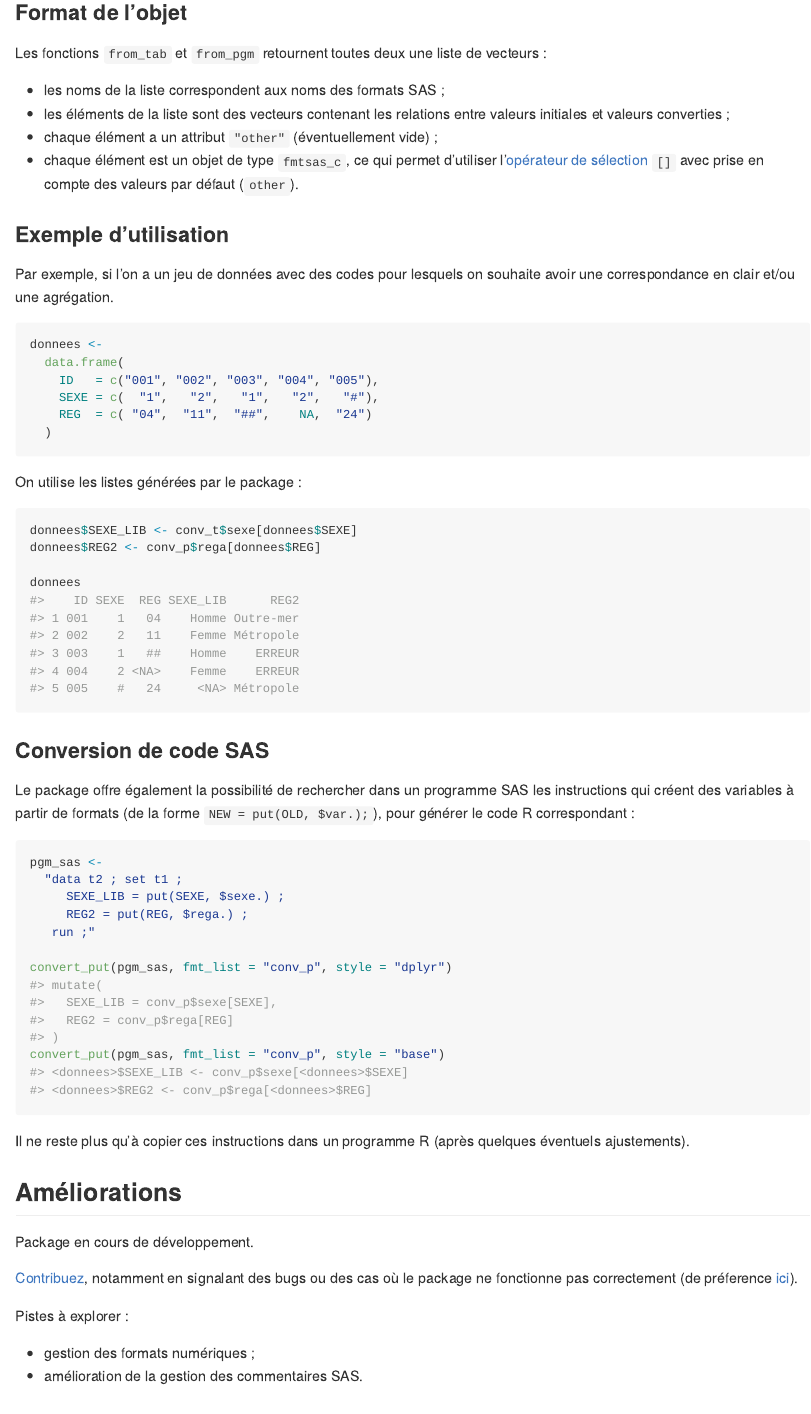
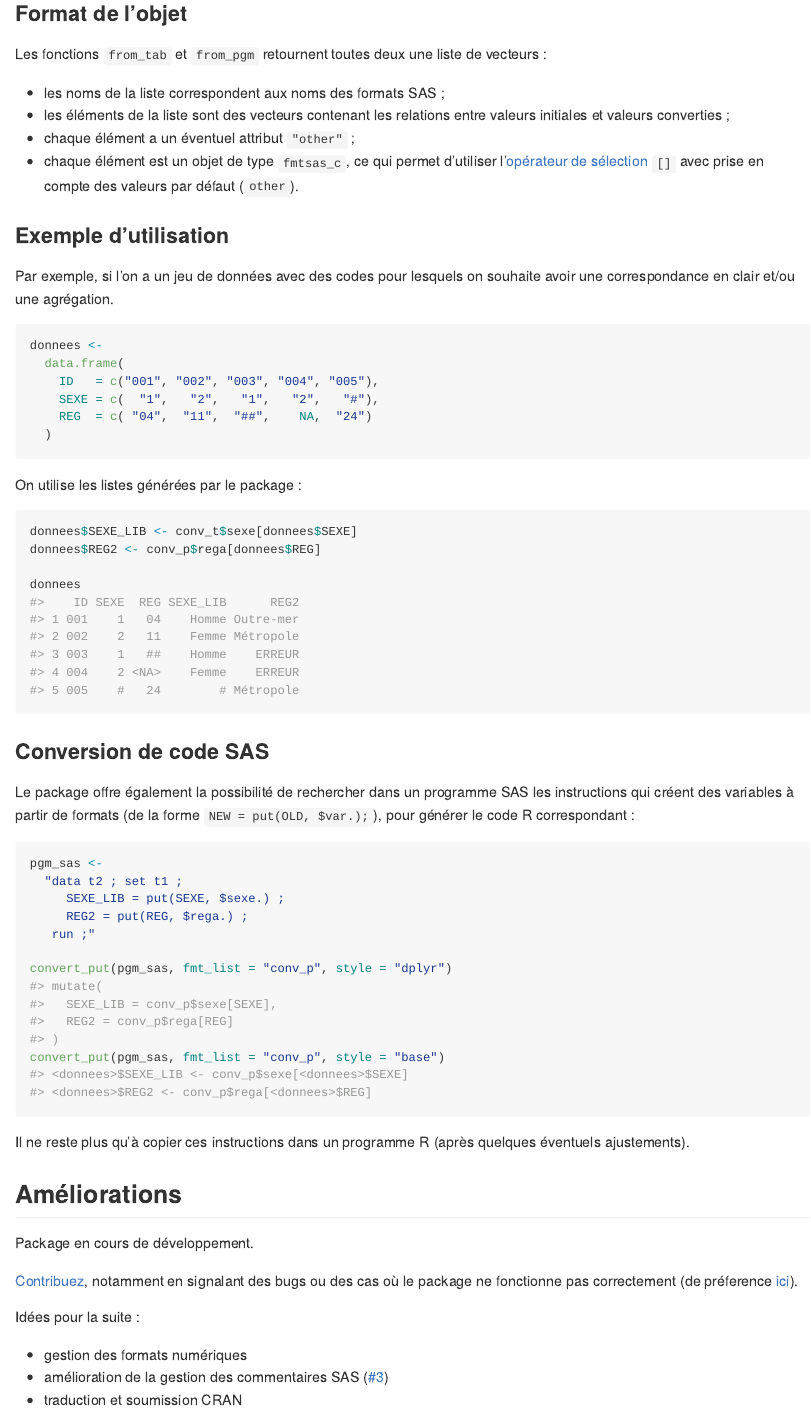
Before and after one commit to InseeFrLab/fmtsas, an R Markdown document (README.Rmd): the page in a window 1100 px wide, from 2600 px down before the commit and from 2520 px down after it, so that both start at the same text. The pictures show the output file README.md that the author committed with the source, drawn offline in the style of GitHub; badge pictures from the web are left out.

Commit message:
mise a jour README

```diff
--- a/README.Rmd
+++ b/README.Rmd
@@ -115,7 +115,7 @@ vecteurs :
 - les noms de la liste correspondent aux noms des formats SAS ;
 - les éléments de la liste sont des vecteurs contenant les relations entre
   valeurs initiales et valeurs converties ;
-- chaque élément a un attribut `"other"` (éventuellement vide) ;
+- chaque élément a un éventuel attribut `"other"` ;
 - chaque élément est un objet de type `fmtsas_c`, ce qui permet d'utiliser
   l'[opérateur de sélection](http://xkfzv9.pages.innovation.insee.eu/fmtsas/reference/extract.fmtsas_c.html)
   `[]` avec prise en compte des valeurs par défaut (`other`).
@@ -171,7 +171,9 @@ Package en cours de développement.
 signalant des bugs ou des cas où le package ne fonctionne pas correctement (de
 préference [ici](https://git.stable.innovation.insee.eu/xkfzv9/fmtsas/issues)).
 
-Pistes à explorer :
+Idées pour la suite :
 
-  - gestion des formats numériques ;
-  - amélioration de la gestion des commentaires SAS.
+  - gestion des formats numériques
+  - amélioration de la gestion des commentaires SAS
+    ([#3](https://git.stable.innovation.insee.eu/xkfzv9/fmtsas/issues/3))
+  - traduction et soumission CRAN
```
Also changed, not shown: README.md, README.Rmd (4 more changed lines).
